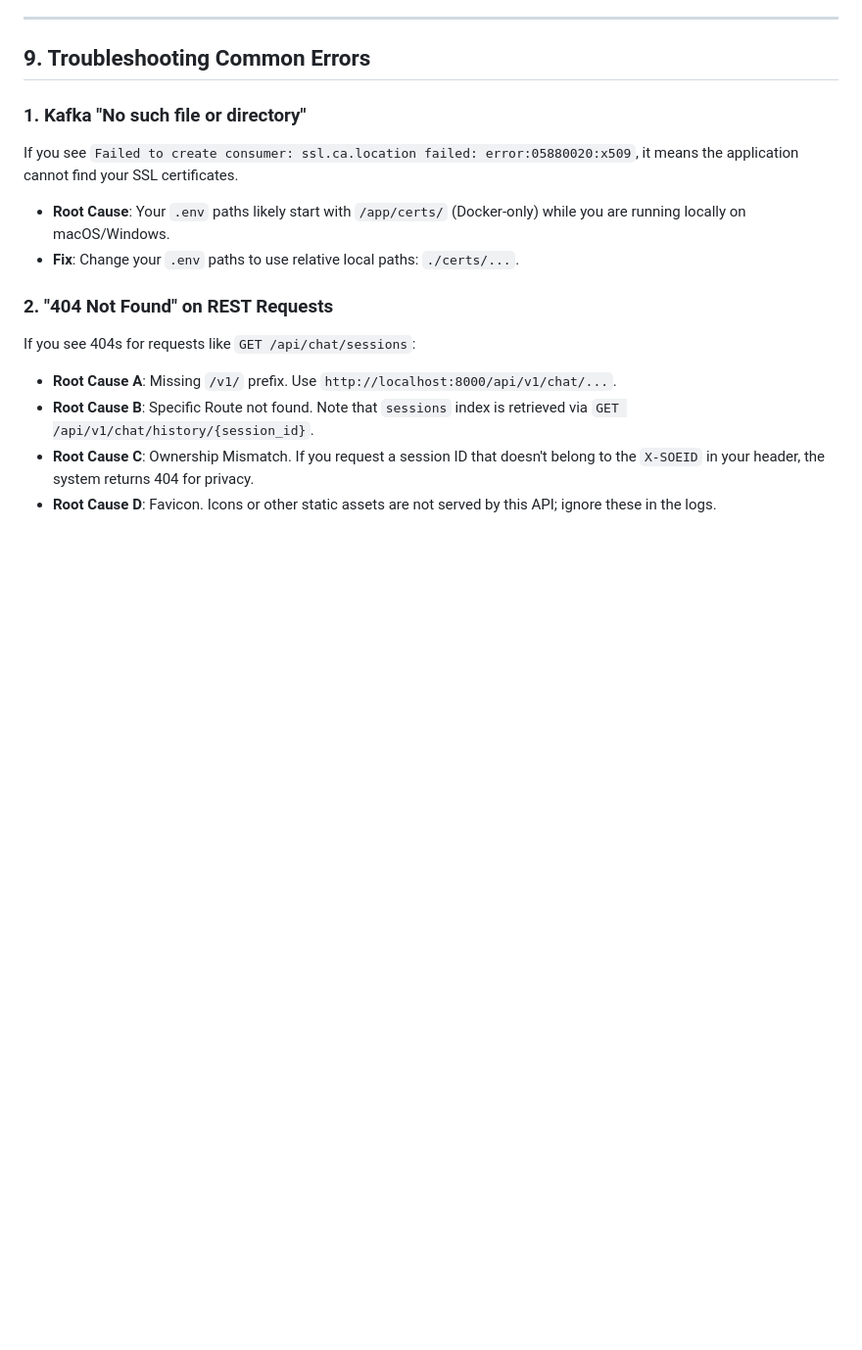
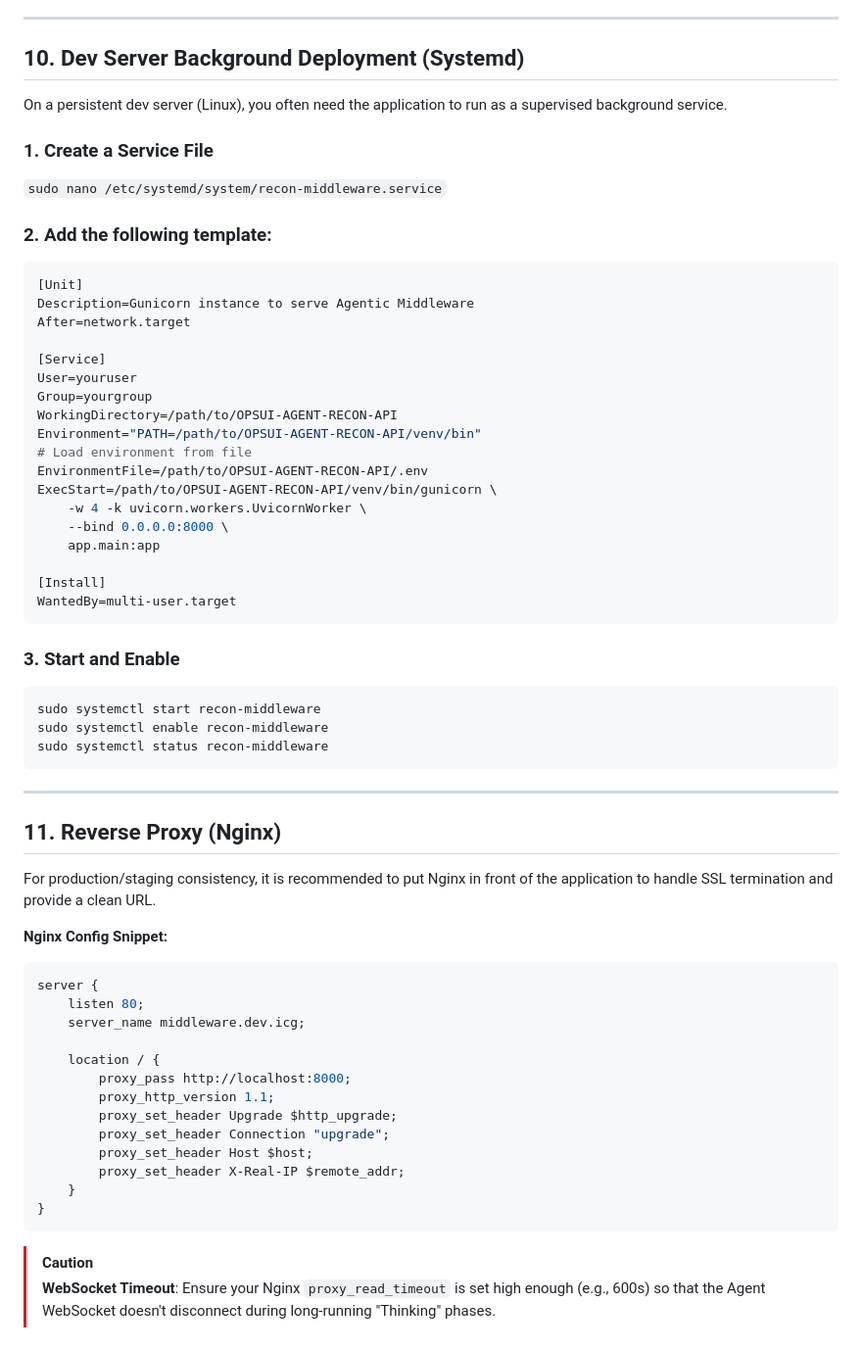
Before and after one commit to sana-work/middleware, a Markdown page: deployment_and_testing_walkthrough.md, the part around the change. Shown at 98% size. Drawn GitHub-style; blank space fills up the shorter version.

Commit message:
dev server

````diff
--- a/deployment_and_testing_walkthrough.md
+++ b/deployment_and_testing_walkthrough.md
@@ -134,16 +134,64 @@ To verify the full integration path:
 
 ---
 
-## 9. Troubleshooting Common Errors
+## 10. Dev Server Background Deployment (Systemd)
 
-### 1. Kafka "No such file or directory"
-If you see `Failed to create consumer: ssl.ca.location failed: error:05880020:x509`, it means the application cannot find your SSL certificates.
-- **Root Cause**: Your `.env` paths likely start with `/app/certs/` (Docker-only) while you are running locally on macOS/Windows.
-- **Fix**: Change your `.env` paths to use relative local paths: `./certs/...`.
+On a persistent dev server (Linux), you often need the application to run as a supervised background service.
 
-### 2. "404 Not Found" on REST Requests
-If you see 404s for requests like `GET /api/chat/sessions`:
-- **Root Cause A**: Missing `/v1/` prefix. Use `http://localhost:8000/api/v1/chat/...`.
-- **Root Cause B**: Specific Route not found. Note that `sessions` index is retrieved via `GET /api/v1/chat/history/{session_id}`.
-- **Root Cause C**: Ownership Mismatch. If you request a session ID that doesn't belong to the `X-SOEID` in your header, the system returns 404 for privacy.
-- **Root Cause D**: Favicon. Icons or other static assets are not served by this API; ignore these in the logs.
+### 1. Create a Service File
+`sudo nano /etc/systemd/system/recon-middleware.service`
+
+### 2. Add the following template:
+```ini
+[Unit]
+Description=Gunicorn instance to serve Agentic Middleware
+After=network.target
+
+[Service]
+User=youruser
+Group=yourgroup
+WorkingDirectory=/path/to/OPSUI-AGENT-RECON-API
+Environment="PATH=/path/to/OPSUI-AGENT-RECON-API/venv/bin"
+# Load environment from file
+EnvironmentFile=/path/to/OPSUI-AGENT-RECON-API/.env
+ExecStart=/path/to/OPSUI-AGENT-RECON-API/venv/bin/gunicorn \
+    -w 4 -k uvicorn.workers.UvicornWorker \
+    --bind 0.0.0.0:8000 \
+    app.main:app
+
+[Install]
+WantedBy=multi-user.target
+```
+
+### 3. Start and Enable
+```bash
+sudo systemctl start recon-middleware
+sudo systemctl enable recon-middleware
+sudo systemctl status recon-middleware
+```
+
+---
+
+## 11. Reverse Proxy (Nginx)
+
+For production/staging consistency, it is recommended to put Nginx in front of the application to handle SSL termination and provide a clean URL.
+
+**Nginx Config Snippet:**
+```nginx
+server {
+    listen 80;
+    server_name middleware.dev.icg;
+
+    location / {
+        proxy_pass http://localhost:8000;
+        proxy_http_version 1.1;
+        proxy_set_header Upgrade $http_upgrade;
+        proxy_set_header Connection "upgrade";
+        proxy_set_header Host $host;
+        proxy_set_header X-Real-IP $remote_addr;
+    }
+}
+```
+
+> [!CAUTION]
+> **WebSocket Timeout**: Ensure your Nginx `proxy_read_timeout` is set high enough (e.g., 600s) so that the Agent WebSocket doesn't disconnect during long-running "Thinking" phases.
````
